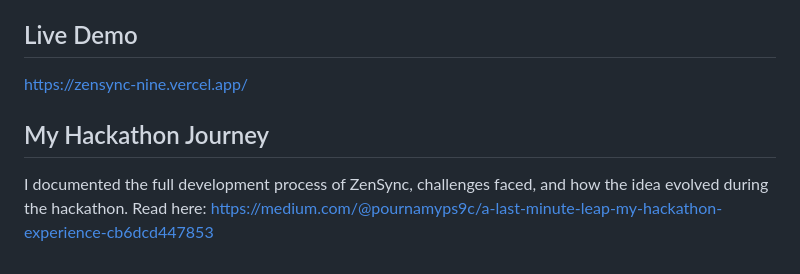
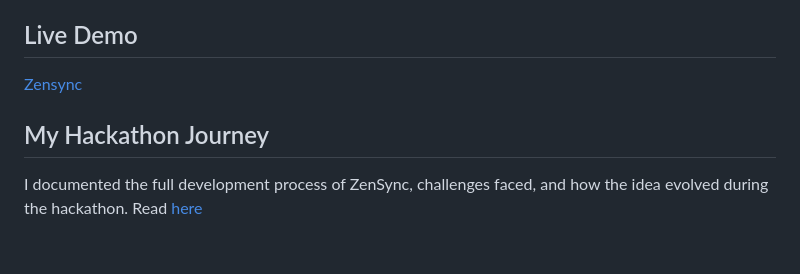
Before and after one commit to PournamyPS/zensync, a Markdown page: README.md, the part around the change. Drawn GitHub-style.

```diff
--- a/README.md
+++ b/README.md
@@ -155,8 +155,8 @@ Disclaimer: This tool provides general guidance only and does not replace profes
 
 
 ## Live Demo
-https://zensync-nine.vercel.app/
+[Zensync](https://zensync-nine.vercel.app/)
 
 ## My Hackathon Journey
 I documented the full development process of ZenSync, challenges faced, and how the idea evolved during the hackathon.
-Read here: https://medium.com/@pournamyps9c/a-last-minute-leap-my-hackathon-experience-cb6dcd447853
+Read [here](https://medium.com/@pournamyps9c/a-last-minute-leap-my-hackathon-experience-cb6dcd447853)
```
